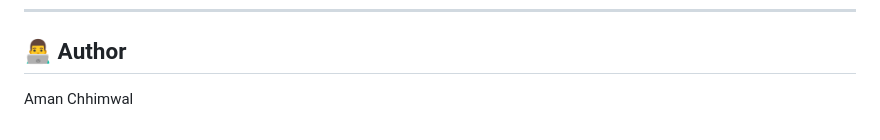
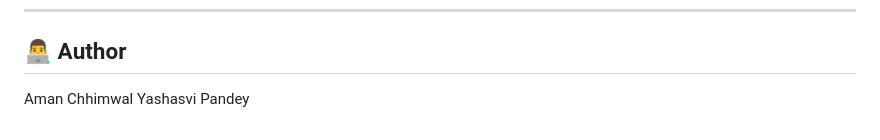
Before and after one commit to Aman456-hub/SmartAttendanceSystem, a Markdown page: README.md, the part around the change. GitHub-like rendering.

```diff
--- a/README.md
+++ b/README.md
@@ -261,3 +261,4 @@ Student not found:
 ## 👨‍💻 Author
 
 Aman Chhimwal
+Yashasvi Pandey
```
